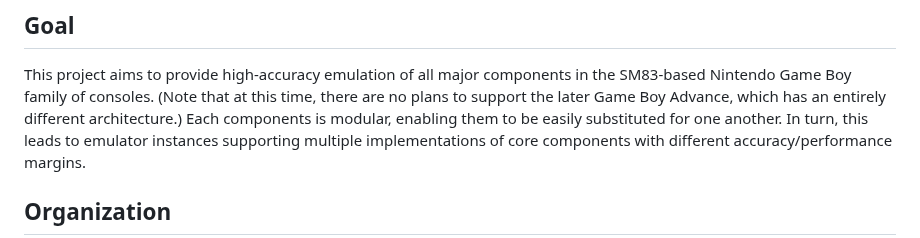
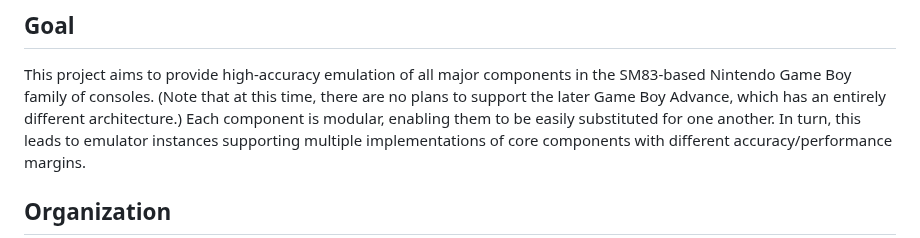
Before and after one commit to kaplanz/rugby, a Markdown page: README.md, the part around the change. Drawn GitHub-style.

Commit message:
docs(readme): fix typo

```diff
--- a/README.md
+++ b/README.md
@@ -30,7 +30,7 @@ A cycle accurate emulator of the original 1989 Nintendo Game Boy.
 This project aims to provide high-accuracy emulation of all major components in
 the SM83-based Nintendo Game Boy family of consoles. (Note that at this time,
 there are no plans to support the later Game Boy Advance, which has an entirely
-different architecture.) Each components is modular, enabling them to be easily
+different architecture.) Each component is modular, enabling them to be easily
 substituted for one another. In turn, this leads to emulator instances
 supporting multiple implementations of core components with different
 accuracy/performance margins.
```
